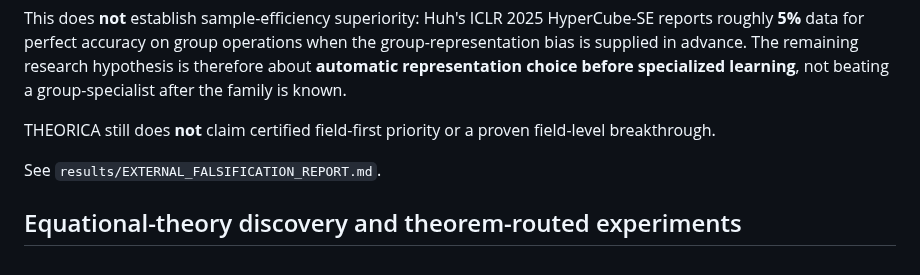
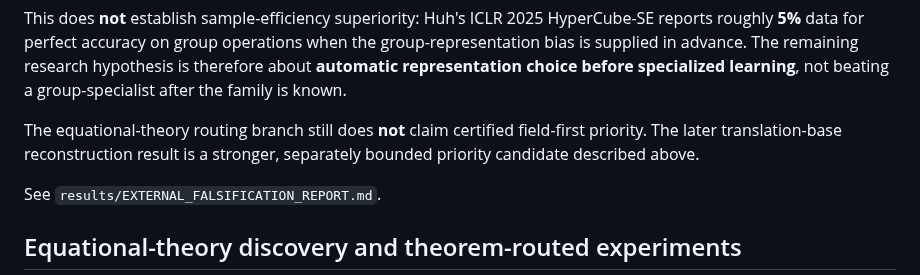
Before and after one commit to sushxnthd/theorica, a Markdown page: README.md, the part around one of its changes. Drawn GitHub-style.

```diff
--- a/README.md
+++ b/README.md
@@ -131,8 +191,9 @@ remaining research hypothesis is therefore about **automatic representation
 choice before specialized learning**, not beating a group-specialist after the
 family is known.
 
-THEORICA still does **not** claim certified field-first priority or a proven
-field-level breakthrough.
+The equational-theory routing branch still does **not** claim certified
+field-first priority. The later translation-base reconstruction result is a
+stronger, separately bounded priority candidate described above.
 
 See `results/EXTERNAL_FALSIFICATION_REPORT.md`.
 
```
Also changed, not shown: other parts of README.md (+60 -0 lines).
